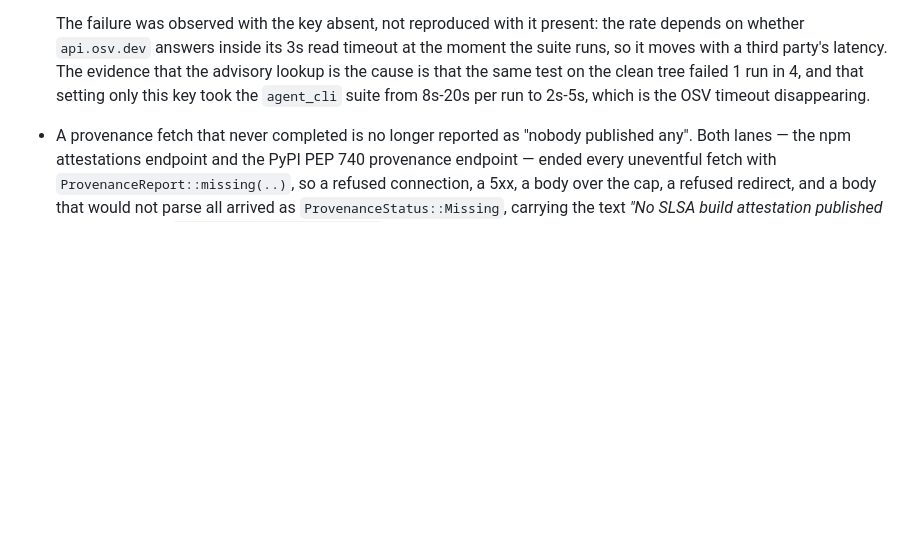
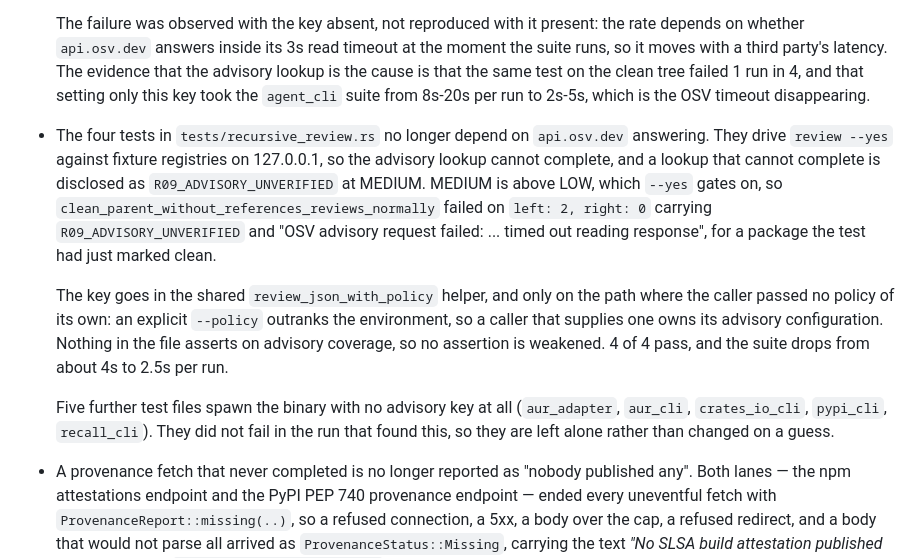
Before and after one commit to Epoch-AI-Lab/blueline, a Markdown page: CHANGELOG.md, the part around the change. GitHub-like rendering; blank space fills up the shorter version.

Commit message:
docs(changelog): record the recursive_review advisory dependency fix

```diff
--- a/CHANGELOG.md
+++ b/CHANGELOG.md
@@ -107,6 +107,27 @@ Targeted at 0.4.0. This release is a behaviour change for anyone who set
   clean tree failed 1 run in 4, and that setting only this key took the
   `agent_cli` suite from 8s-20s per run to 2s-5s, which is the OSV timeout
   disappearing.
+
+- The four tests in `tests/recursive_review.rs` no longer depend on
+  `api.osv.dev` answering. They drive `review --yes` against fixture registries
+  on 127.0.0.1, so the advisory lookup cannot complete, and a lookup that cannot
+  complete is disclosed as `R09_ADVISORY_UNVERIFIED` at MEDIUM. MEDIUM is above
+  LOW, which `--yes` gates on, so `clean_parent_without_references_reviews_normally`
+  failed on `left: 2, right: 0` carrying `R09_ADVISORY_UNVERIFIED` and "OSV
+  advisory request failed: ... timed out reading response", for a package the
+  test had just marked clean.
+
+  The key goes in the shared `review_json_with_policy` helper, and only on the
+  path where the caller passed no policy of its own: an explicit `--policy`
+  outranks the environment, so a caller that supplies one owns its advisory
+  configuration. Nothing in the file asserts on advisory coverage, so no
+  assertion is weakened. 4 of 4 pass, and the suite drops from about 4s to 2.5s
+  per run.
+
+  Five further test files spawn the binary with no advisory key at all
+  (`aur_adapter`, `aur_cli`, `crates_io_cli`, `pypi_cli`, `recall_cli`). They did
+  not fail in the run that found this, so they are left alone rather than changed
+  on a guess.
 
 - A provenance fetch that never completed is no longer reported as "nobody
   published any". Both lanes — the npm attestations endpoint and the PyPI PEP
```
